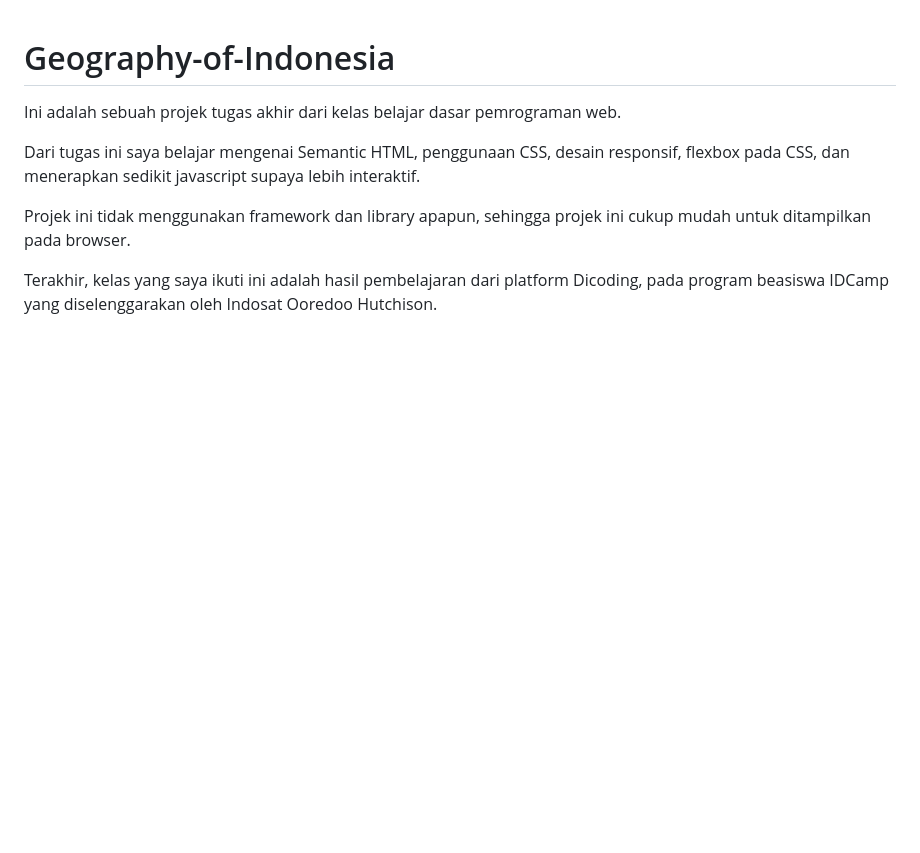
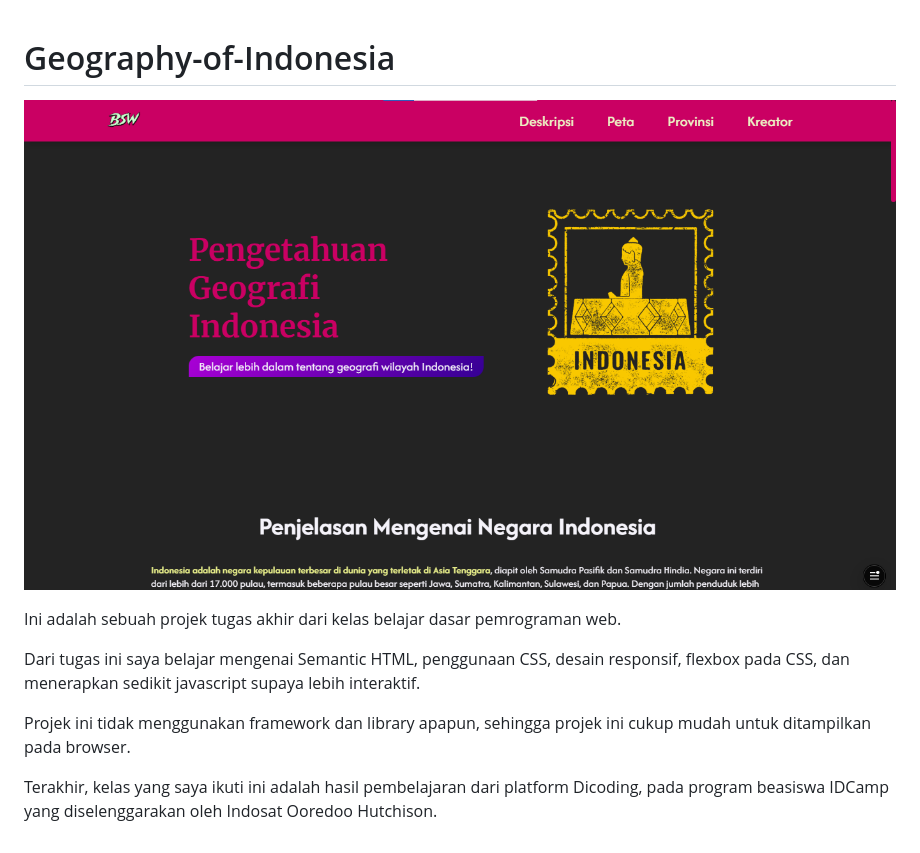
Before and after one commit to bahartika/Geography-of-Indonesia, a Markdown page: README.md, the part around the change. Rendered like a GitHub page; pictures changed too: assets/thumbnail.png (added); blank space fills up the shorter version.

Commit message:
Update thumbnail at README file

```diff
--- a/README.md
+++ b/README.md
@@ -1,4 +1,6 @@
 # Geography-of-Indonesia
+
+![Landing Page](/assets/thumbnail.png)
 
 Ini adalah sebuah projek tugas akhir dari kelas belajar dasar pemrograman web.
 
```
